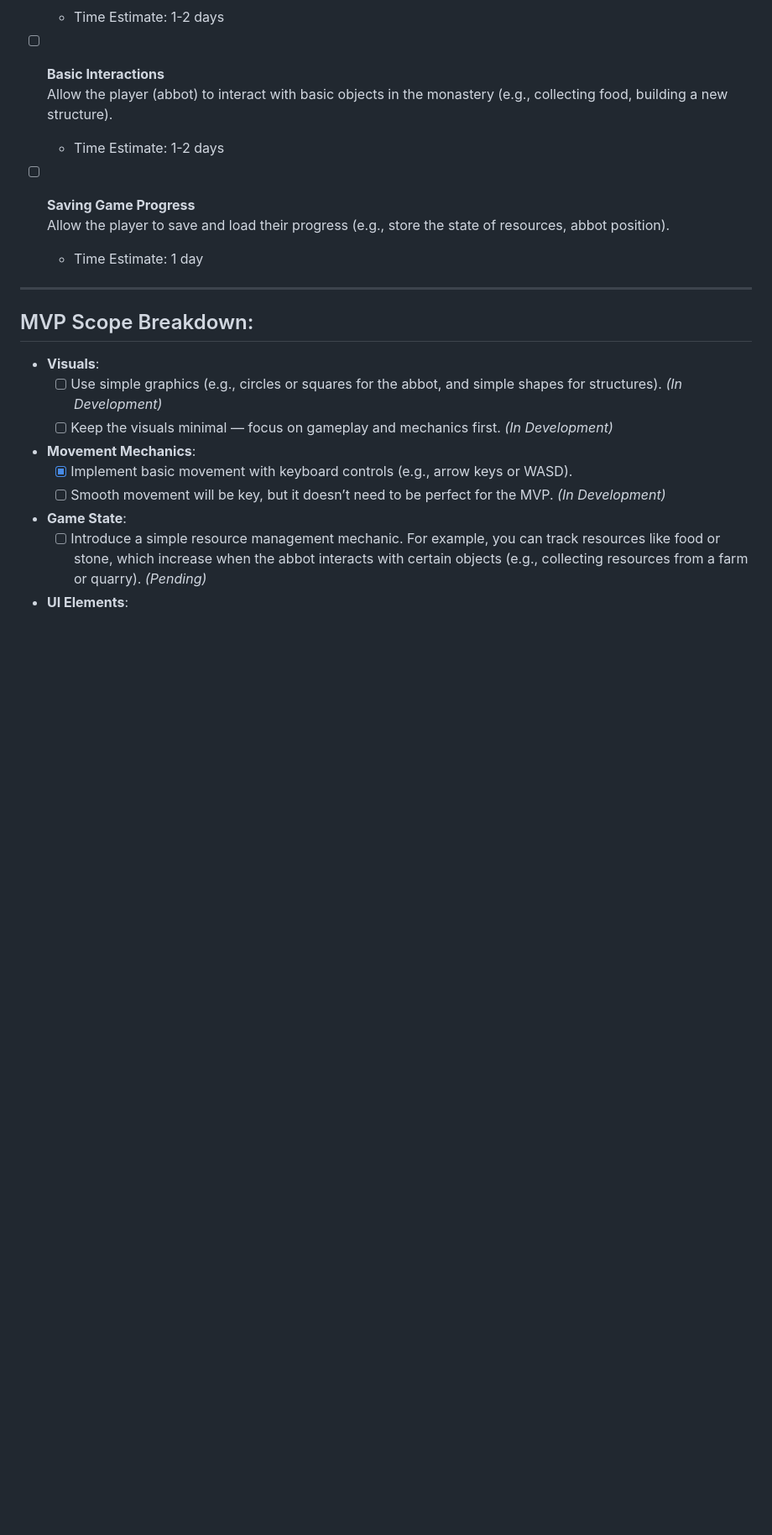
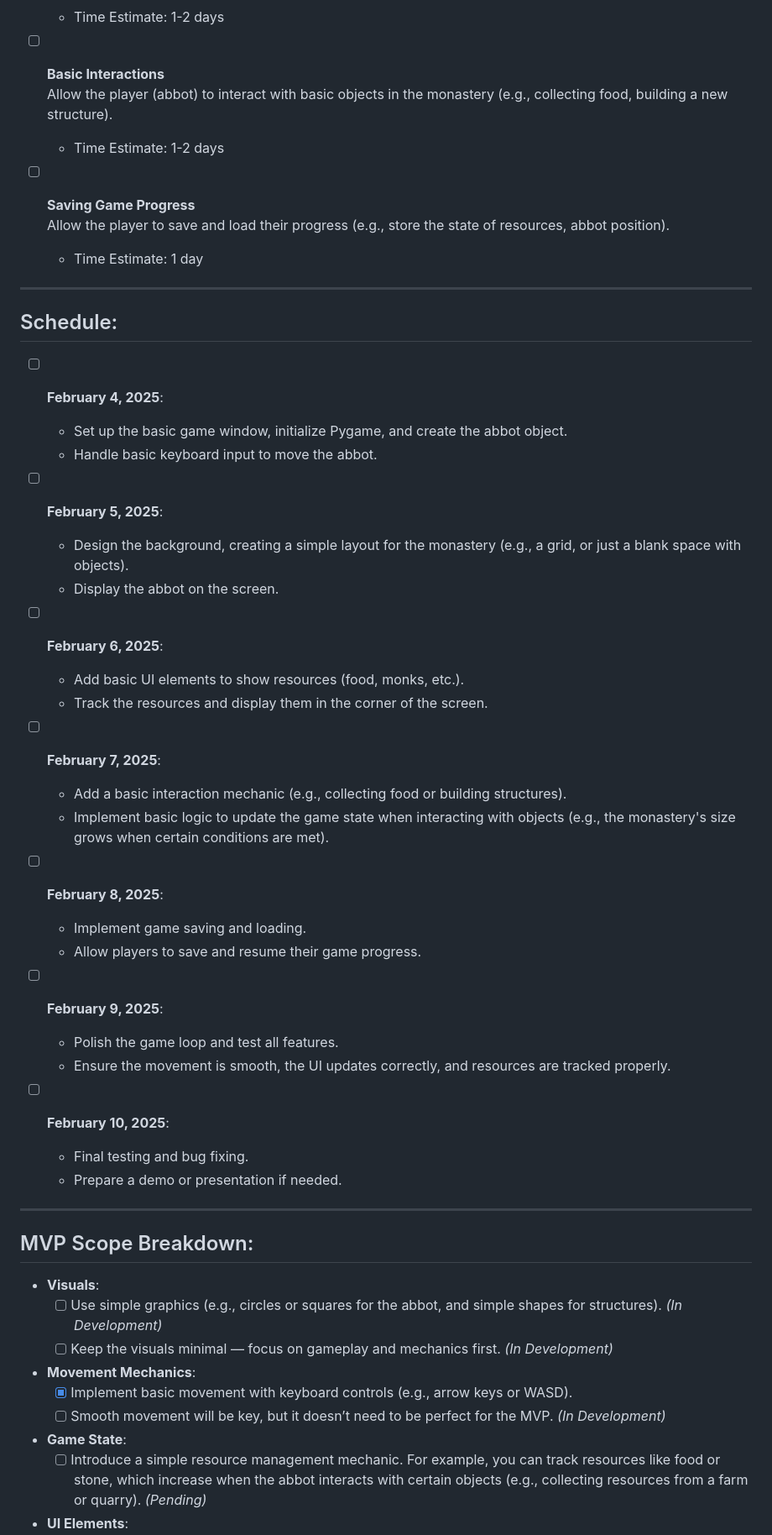
Before and after one commit to csmatthew/MonasteryProject, a Markdown page: planning/MVP-G1.md, the part around the change. Shown at 84% size. Drawn GitHub-style; blank space fills up the shorter version.

Commit message:
Add schedule to MVP-G1

```diff
--- a/planning/MVP-G1.md
+++ b/planning/MVP-G1.md
@@ -34,6 +34,38 @@
 - [ ] **Saving Game Progress**
    Allow the player to save and load their progress (e.g., store the state of resources, abbot position).
    - Time Estimate: 1 day
+
+---
+
+## Schedule:
+
+- [ ] **February 4, 2025**:
+   - Set up the basic game window, initialize Pygame, and create the abbot object.
+   - Handle basic keyboard input to move the abbot.
+
+- [ ] **February 5, 2025**:
+   - Design the background, creating a simple layout for the monastery (e.g., a grid, or just a blank space with objects).
+   - Display the abbot on the screen.
+
+- [ ] **February 6, 2025**:
+   - Add basic UI elements to show resources (food, monks, etc.).
+   - Track the resources and display them in the corner of the screen.
+
+- [ ] **February 7, 2025**:
+   - Add a basic interaction mechanic (e.g., collecting food or building structures).
+   - Implement basic logic to update the game state when interacting with objects (e.g., the monastery's size grows when certain conditions are met).
+
+- [ ] **February 8, 2025**:
+   - Implement game saving and loading.
+   - Allow players to save and resume their game progress.
+
+- [ ] **February 9, 2025**:
+   - Polish the game loop and test all features.
+   - Ensure the movement is smooth, the UI updates correctly, and resources are tracked properly.
+
+- [ ] **February 10, 2025**:
+   - Final testing and bug fixing.
+   - Prepare a demo or presentation if needed.
 
 ---
 
```
